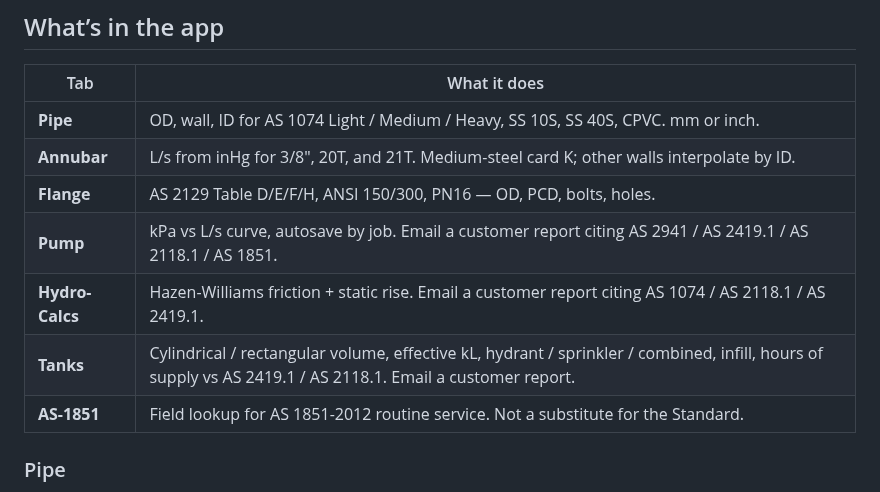
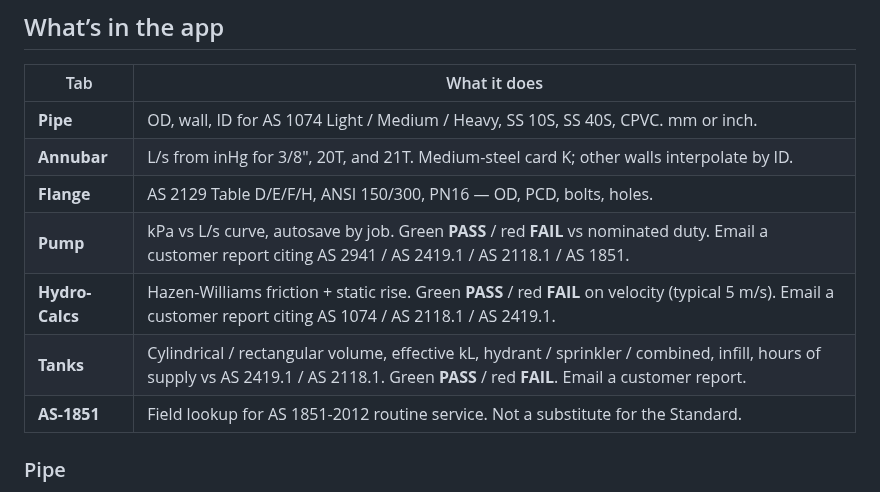
Before and after one commit to macski777/fittercalcs, a Markdown page: README.md, the part around one of its changes. Rendered like a GitHub page.

```diff
--- a/README.md
+++ b/README.md
@@ -53,9 +53,9 @@ Phones on **2.17 or older** need a one-time install of 2.18 or later (USB or thi
 | **Pipe** | OD, wall, ID for AS 1074 Light / Medium / Heavy, SS 10S, SS 40S, CPVC. mm or inch. |
 | **Annubar** | L/s from inHg for 3/8", 20T, and 21T. Medium-steel card K; other walls interpolate by ID. |
 | **Flange** | AS 2129 Table D/E/F/H, ANSI 150/300, PN16 — OD, PCD, bolts, holes. |
-| **Pump** | kPa vs L/s curve, autosave by job. Email a customer report citing AS 2941 / AS 2419.1 / AS 2118.1 / AS 1851. |
-| **Hydro-Calcs** | Hazen-Williams friction + static rise. Email a customer report citing AS 1074 / AS 2118.1 / AS 2419.1. |
-| **Tanks** | Cylindrical / rectangular volume, effective kL, hydrant / sprinkler / combined, infill, hours of supply vs AS 2419.1 / AS 2118.1. Email a customer report. |
+| **Pump** | kPa vs L/s curve, autosave by job. Green **PASS** / red **FAIL** vs nominated duty. Email a customer report citing AS 2941 / AS 2419.1 / AS 2118.1 / AS 1851. |
+| **Hydro-Calcs** | Hazen-Williams friction + static rise. Green **PASS** / red **FAIL** on velocity (typical 5 m/s). Email a customer report citing AS 1074 / AS 2118.1 / AS 2419.1. |
+| **Tanks** | Cylindrical / rectangular volume, effective kL, hydrant / sprinkler / combined, infill, hours of supply vs AS 2419.1 / AS 2118.1. Green **PASS** / red **FAIL**. Email a customer report. |
 | **AS-1851** | Field lookup for AS 1851-2012 routine service. Not a substitute for the Standard. |
 
 ### Pipe
```
Also changed, not shown: other parts of README.md (+8 -8 lines), docs/annubar.png, docs/flange.png, docs/hydro.png, docs/pipe.png, docs/pump.png, docs/tanks.png, 5 other files.
